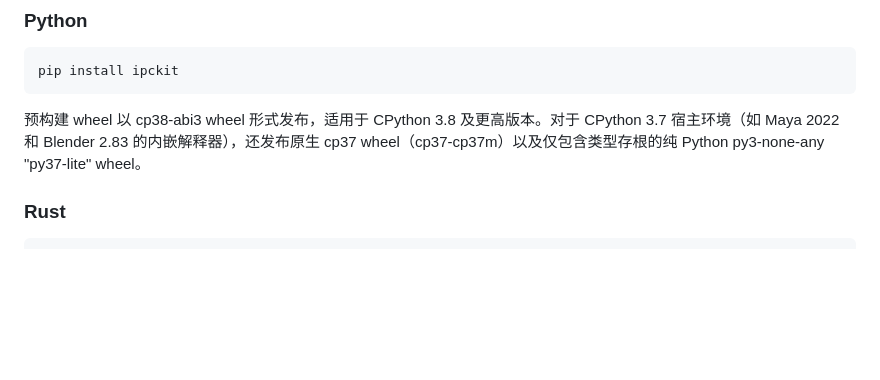
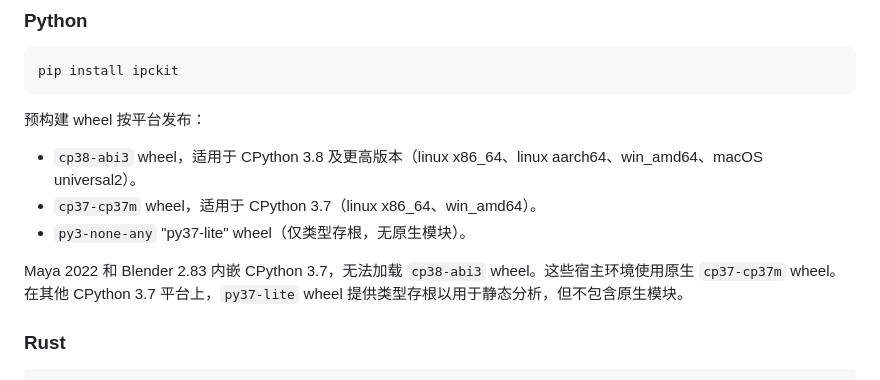
Before and after one commit to loonghao/ipckit, a Markdown page: README_zh.md, the part around the change. GitHub-like rendering; blank space fills up the shorter version.

Commit message:
docs: document Python 3.7 wheel tiers in detail

````diff
--- a/README_zh.md
+++ b/README_zh.md
@@ -37,7 +37,13 @@
 pip install ipckit
 ```
 
-预构建 wheel 以 cp38-abi3 wheel 形式发布，适用于 CPython 3.8 及更高版本。对于 CPython 3.7 宿主环境（如 Maya 2022 和 Blender 2.83 的内嵌解释器），还发布原生 cp37 wheel（cp37-cp37m）以及仅包含类型存根的纯 Python py3-none-any "py37-lite" wheel。
+预构建 wheel 按平台发布：
+
+- `cp38-abi3` wheel，适用于 CPython 3.8 及更高版本（linux x86_64、linux aarch64、win_amd64、macOS universal2）。
+- `cp37-cp37m` wheel，适用于 CPython 3.7（linux x86_64、win_amd64）。
+- `py3-none-any` "py37-lite" wheel（仅类型存根，无原生模块）。
+
+Maya 2022 和 Blender 2.83 内嵌 CPython 3.7，无法加载 `cp38-abi3` wheel。这些宿主环境使用原生 `cp37-cp37m` wheel。在其他 CPython 3.7 平台上，`py37-lite` wheel 提供类型存根以用于静态分析，但不包含原生模块。
 
 ### Rust
 
````
Also changed, not shown: README.md (+7 -1 lines).
